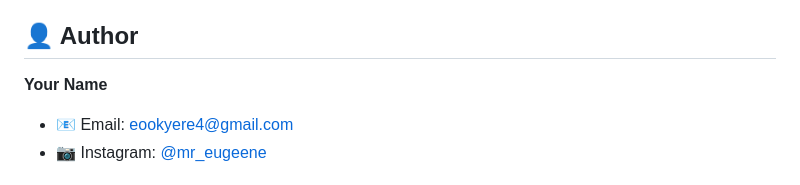
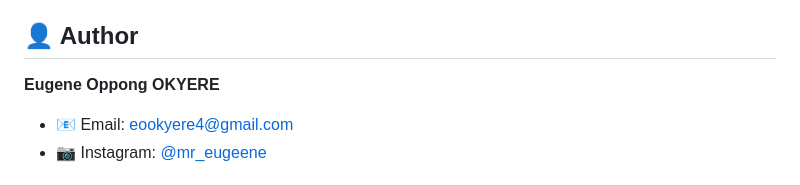
Before and after one commit to MrEugeene1/The-Trip, a Markdown page: README.md, the part around the change. Drawn GitHub-style.

```diff
--- a/README.md
+++ b/README.md
@@ -212,7 +212,7 @@ This project is open source and available under the [MIT License](LICENSE).
 
 ## 👤 Author
 
-**Your Name**
+**Eugene Oppong OKYERE**
 - 📧 Email: eookyere4@gmail.com
 - 📷 Instagram: [@mr_eugeene](https://www.instagram.com/mr_eugeene/)
 
```
